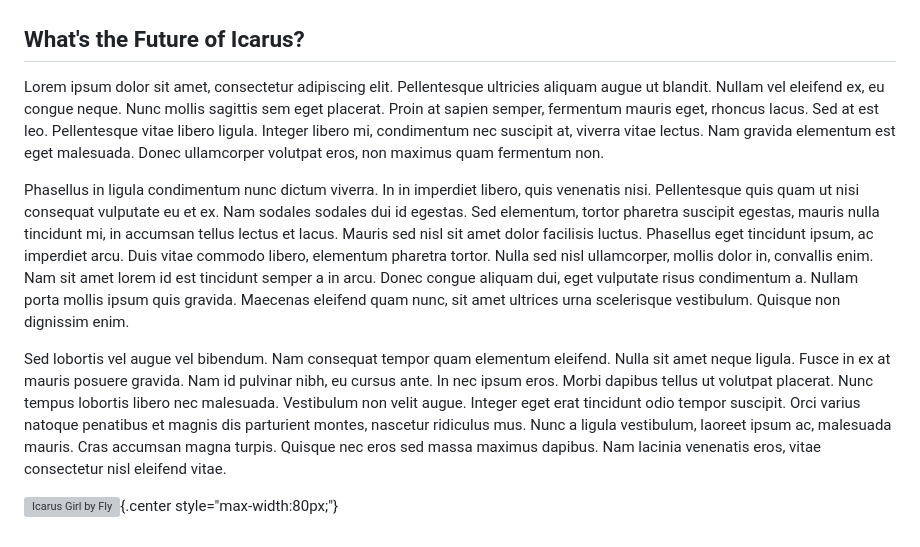
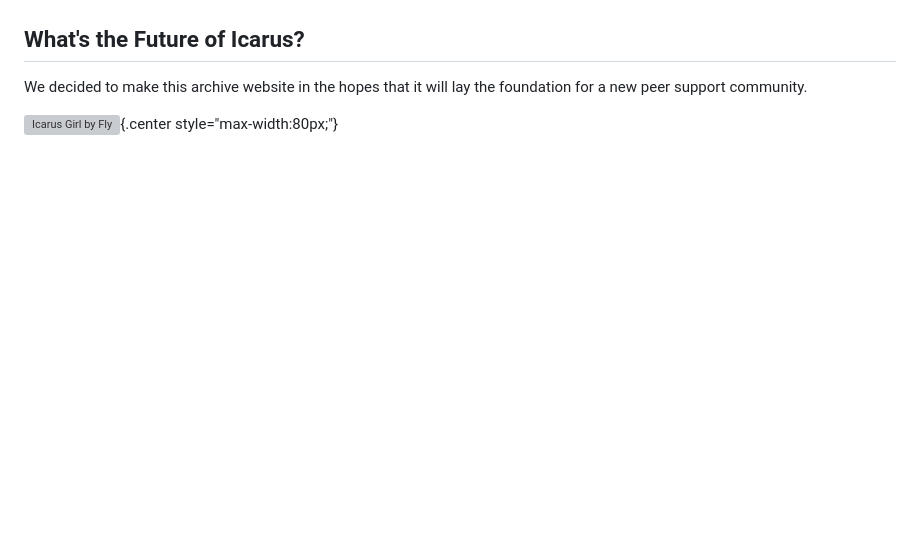
Before and after one commit to bibliotechy/ikaria, a Markdown page: src/about.md, the part around one of its changes. GitHub-like rendering; blank space fills up the shorter version; grey boxes are pictures that could not be loaded.

Commit message:
add sascha's initial about copy

```diff
--- a/src/about.md
+++ b/src/about.md
@@ -60,11 +94,8 @@ Sed lobortis vel augue vel bibendum. Nam consequat tempor quam elementum eleifen
 
 ## What's the Future of Icarus?
 
-Lorem ipsum dolor sit amet, consectetur adipiscing elit. Pellentesque ultricies aliquam augue ut blandit. Nullam vel eleifend ex, eu congue neque. Nunc mollis sagittis sem eget placerat. Proin at sapien semper, fermentum mauris eget, rhoncus lacus. Sed at est leo. Pellentesque vitae libero ligula. Integer libero mi, condimentum nec suscipit at, viverra vitae lectus. Nam gravida elementum est eget malesuada. Donec ullamcorper volutpat eros, non maximus quam fermentum non.
-
-Phasellus in ligula condimentum nunc dictum viverra. In in imperdiet libero, quis venenatis nisi. Pellentesque quis quam ut nisi consequat vulputate eu et ex. Nam sodales sodales dui id egestas. Sed elementum, tortor pharetra suscipit egestas, mauris nulla tincidunt mi, in accumsan tellus lectus et lacus. Mauris sed nisl sit amet dolor facilisis luctus. Phasellus eget tincidunt ipsum, ac imperdiet arcu. Duis vitae commodo libero, elementum pharetra tortor. Nulla sed nisl ullamcorper, mollis dolor in, convallis enim. Nam sit amet lorem id est tincidunt semper a in arcu. Donec congue aliquam dui, eget vulputate risus condimentum a. Nullam porta mollis ipsum quis gravida. Maecenas eleifend quam nunc, sit amet ultrices urna scelerisque vestibulum. Quisque non dignissim enim.
-
-Sed lobortis vel augue vel bibendum. Nam consequat tempor quam elementum eleifend. Nulla sit amet neque ligula. Fusce in ex at mauris posuere gravida. Nam id pulvinar nibh, eu cursus ante. In nec ipsum eros. Morbi dapibus tellus ut volutpat placerat. Nunc tempus lobortis libero nec malesuada. Vestibulum non velit augue. Integer eget erat tincidunt odio tempor suscipit. Orci varius natoque penatibus et magnis dis parturient montes, nascetur ridiculus mus. Nunc a ligula vestibulum, laoreet ipsum ac, malesuada mauris. Cras accumsan magna turpis. Quisque nec eros sed massa maximus dapibus. Nam lacinia venenatis eros, vitae consectetur nisl eleifend vitae.
+We decided to make this archive website in the hopes that it will lay the
+foundation for a new peer support community.
 
 </section>
 
```
Also changed, not shown: other parts of src/about.md (+55 -21 lines).
